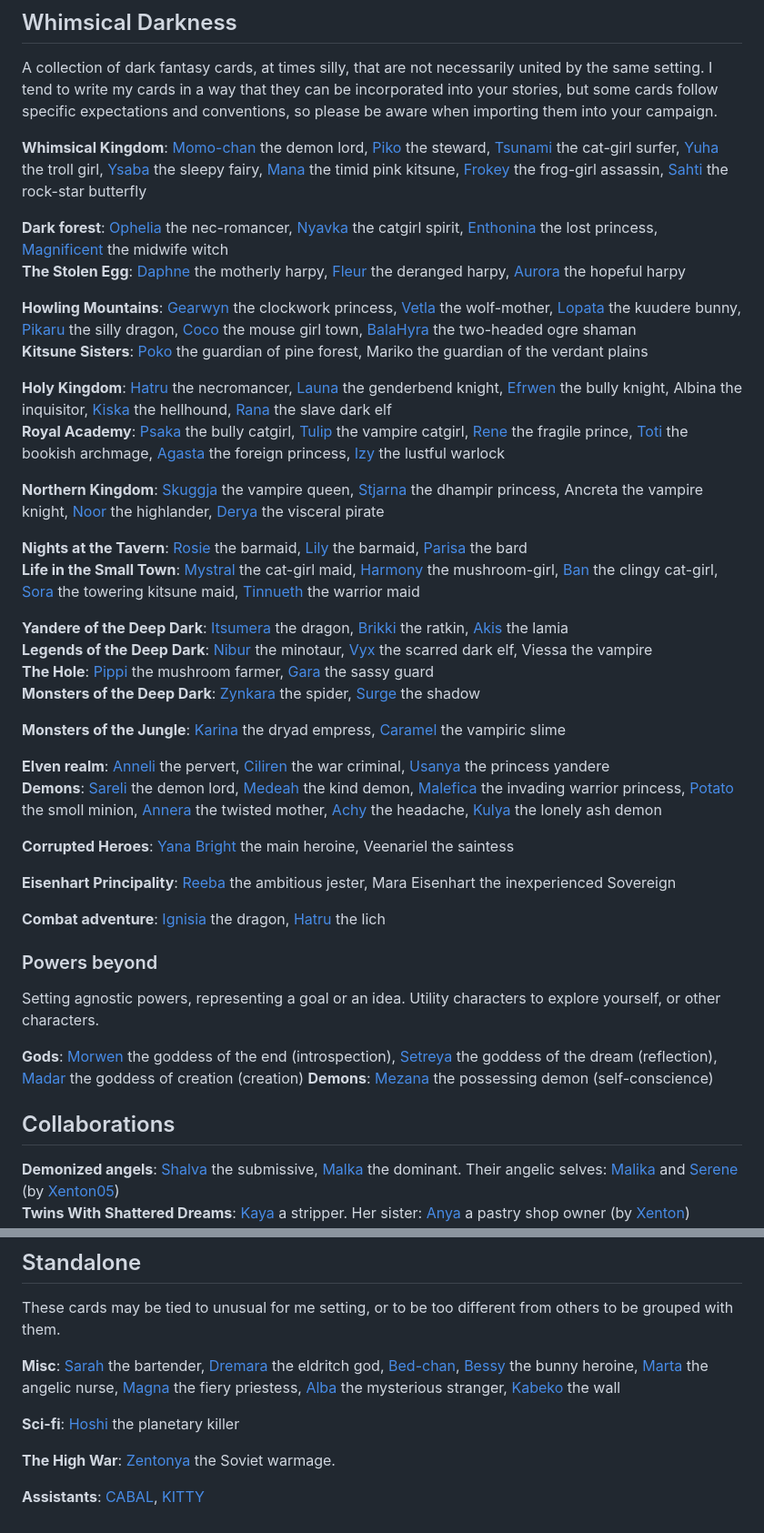
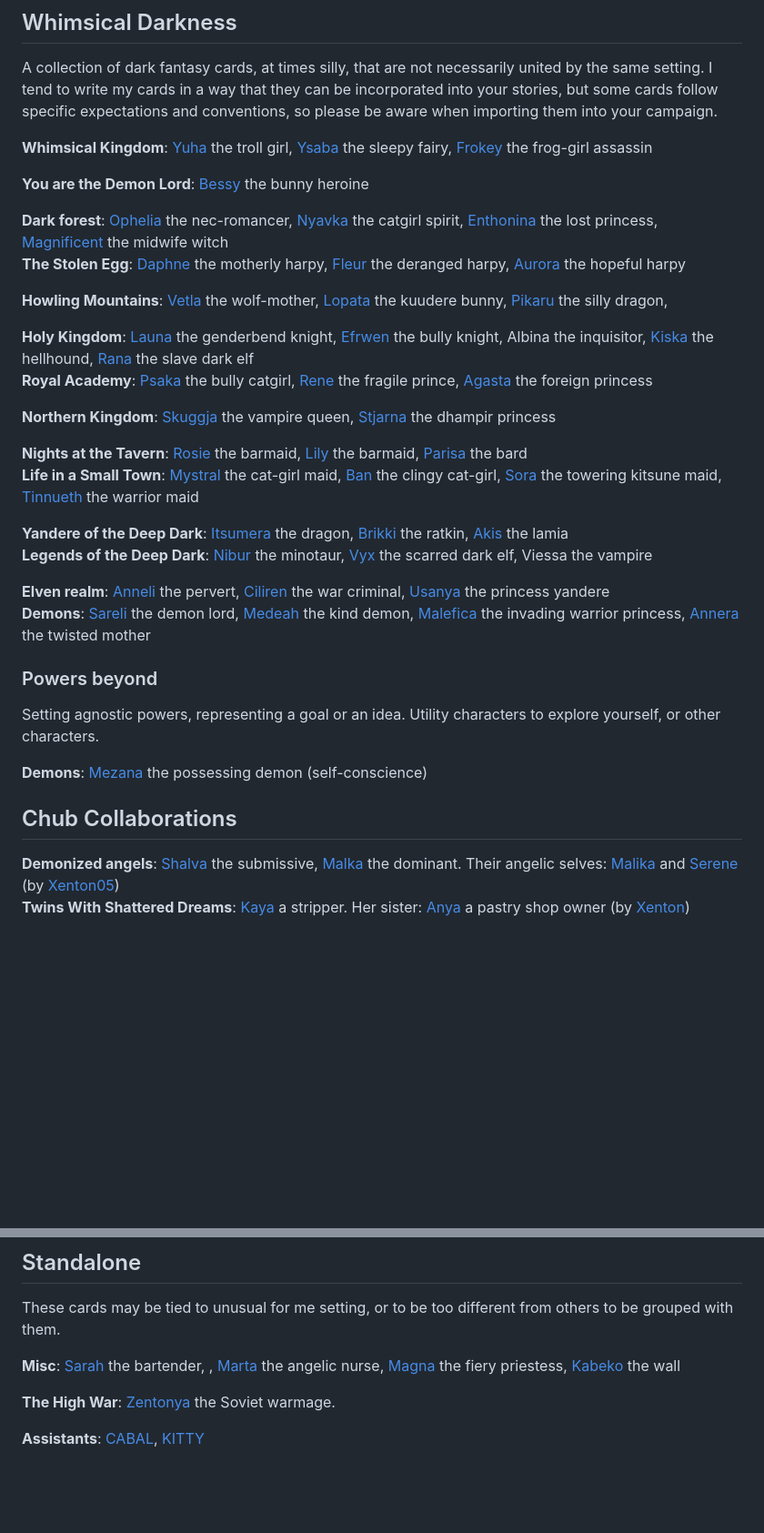
Before and after one commit to armoredwitch/armoredwitch.github.io, a Markdown page: README.md, 2 parts joined by grey strips. Shown at 91% size. Rendered like a GitHub page; blank space fills up the shorter version.

Commit message:
Added an archive

```diff
--- a/README.md
+++ b/README.md
@@ -10,46 +10,36 @@ Below is a list of characters, loosely grouped by theme. Keep in mind, this repo
 
 A collection of dark fantasy cards, at times silly, that are not necessarily united by the same setting. I tend to write my cards in a way that they can be incorporated into your stories, but some cards follow specific expectations and conventions, so please be aware when importing them into your campaign.
 
-**Whimsical Kingdom**: [Momo-chan](whimsical_kingdom/Momo-chan.png) the demon lord, [Piko](whimsical_kingdom/Piko.png) the steward, [Tsunami](whimsical_kingdom/Tsunami.png) the cat-girl surfer, [Yuha](whimsical_kingdom/Yuha.png) the troll girl, [Ysaba](whimsical_kingdom/Ysaba.png) the sleepy fairy, [Mana](whimsical_kingdom/Mana.png) the timid pink kitsune, [Frokey](whimsical_kingdom/Frokey.png) the frog-girl assassin, [Sahti](whimsical_kingdom/Sahti.png) the rock-star butterfly
+**Whimsical Kingdom**: [Yuha](whimsical_kingdom/Yuha.png) the troll girl, [Ysaba](whimsical_kingdom/Ysaba.png) the sleepy fairy, [Frokey](whimsical_kingdom/Frokey.png) the frog-girl assassin
+
+**You are the Demon Lord**: [Bessy](misc/Bessy.png) the bunny heroine
 
 **Dark forest**: [Ophelia](dark_forest/Ophelia.png) the nec-romancer, [Nyavka](dark_forest/Nyavka.png) the catgirl spirit, [Enthonina](Enthonina.png) the lost princess, [Magnificent](Magnificent.png) the midwife witch
 **The Stolen Egg**:  [Daphne](the_stolen_egg/Daphne.png) the motherly harpy, [Fleur](the_stolen_egg/Fleur.png) the deranged harpy, [Aurora](the_stolen_egg/Aurora.png) the hopeful harpy
 
-**Howling Mountains**: [Gearwyn](howling_mountains/Gearwyn.png) the clockwork princess, [Vetla](howling_mountains/Vetla.png) the wolf-mother, [Lopata](howling_mountains/Lopata.png) the kuudere bunny, [Pikaru](howling_mountains/Pikaru.png) the silly dragon, [Coco](howling_mountains/Coco.png) the mouse girl town, [BalaHyra](howling_mountains/Bala%20and%0Hyra.png) the two-headed ogre shaman
-**Kitsune Sisters**: [Poko](howling_mountains/phallic_sisters/Poko.png) the guardian of pine forest, Mariko the guardian of the verdant plains
+**Howling Mountains**: [Vetla](howling_mountains/Vetla.png) the wolf-mother, [Lopata](howling_mountains/Lopata.png) the kuudere bunny, [Pikaru](howling_mountains/Pikaru.png) the silly dragon,
 
-**Holy Kingdom**: [Hatru](holy_kingdom/Hatru1.png) the necromancer, [Launa](holy_kingdom/Launa.png) the genderbend knight, [Efrwen](holy_kingdom/Efrwen.png) the bully knight, Albina the inquisitor, [Kiska](holy_kingdom/Kiska.png) the hellhound, [Rana](holy_kingdom/Rana.png) the slave dark elf
-**Royal Academy**: [Psaka](holy_kingdom/royal_academy/Psaka.png) the bully catgirl, [Tulip](holy_kingdom/royal_academy/Tulip.png) the vampire catgirl, [Rene](holy_kingdom/Rene.png) the fragile prince, [Toti](holy_kingdom/royal_academy/Toti.png) the bookish archmage, [Agasta](holy_kingdom/royal_academy/Agasta.png) the foreign princess, [Izy](holy_kingdom/royal_academy/Izy.png) the lustful warlock
+**Holy Kingdom**: [Launa](holy_kingdom/Launa.png) the genderbend knight, [Efrwen](holy_kingdom/Efrwen.png) the bully knight, Albina the inquisitor, [Kiska](holy_kingdom/Kiska.png) the hellhound, [Rana](holy_kingdom/Rana.png) the slave dark elf
+**Royal Academy**: [Psaka](holy_kingdom/royal_academy/Psaka.png) the bully catgirl, [Rene](holy_kingdom/Rene.png) the fragile prince, [Agasta](holy_kingdom/royal_academy/Agasta.png) the foreign princess
 
-**Northern Kingdom**: [Skuggja](northern_kingdom/Skuggja.png) the vampire queen, [Stjarna](northern_kingdom/Stjarna.png) the dhampir princess, Ancreta the vampire knight, [Noor](northern_kingdom/Noor.png) the highlander, [Derya](northern_kingdom/Derya.png) the visceral pirate
+**Northern Kingdom**: [Skuggja](northern_kingdom/Skuggja.png) the vampire queen, [Stjarna](northern_kingdom/Stjarna.png) the dhampir princess
 
 **Nights at the Tavern**: [Rosie](tavern/Rosie.png) the barmaid, [Lily](tavern/Lily.png) the barmaid, [Parisa](tavern/Parisa.png) the bard
-**Life in the Small Town**: [Mystral](small_town/Mystral.png) the cat-girl maid, [Harmony](small_town/Harmony.png) the mushroom-girl, [Ban](small_town/Ban.png) the clingy cat-girl, [Sora](small_town/Sora.png) the towering kitsune maid, [Tinnueth](small_town/Tinnueth.png) the warrior maid
+**Life in a Small Town**: [Mystral](small_town/Mystral.png) the cat-girl maid, [Ban](small_town/Ban.png) the clingy cat-girl, [Sora](small_town/Sora.png) the towering kitsune maid, [Tinnueth](small_town/Tinnueth.png) the warrior maid
 
 **Yandere of the Deep Dark**: [Itsumera](deep_dark/yandere/Itsumera.png) the dragon, [Brikki](deep_dark/yandere/Brikki.png) the ratkin, [Akis](deep_dark/yandere/Akis.png) the lamia
 **Legends of the Deep Dark**: [Nibur](deep_dark/legends/Nibur.png) the minotaur, [Vyx](deep_dark/legends/Vyx.png) the scarred dark elf, Viessa the vampire
-**The Hole**: [Pippi](deep_dark/the_hole/Pippi.png) the mushroom farmer, [Gara](deep_dark/the_hole/Gara.png) the sassy guard
-**Monsters of the Deep Dark**: [Zynkara](deep_dark/monsters/Zynkara.png) the spider, [Surge](deep_dark/monsters/Surge.png) the shadow
-
-**Monsters of the Jungle**: [Karina](monsters_of_the_jungle/Karina.png) the dryad empress, [Caramel](monsters_of_the_jungle/Caramel.png) the vampiric slime
 
 **Elven realm**: [Anneli](elven_realm/Anneli.png) the pervert, [Ciliren](elven_realm/Ciliren.png) the war criminal, [Usanya](elven_realm/Usanya.png) the princess yandere
-**Demons**: [Sareli](demons/Sareli.png) the demon lord, [Medeah](demons/Medeah.png) the kind demon, [Malefica](demons/Malefica.png) the invading warrior princess, [Potato](demons/Potato.png) the smoll minion, [Annera](demons/Annera.png) the twisted mother, [Achy](demons/Achy.png) the headache, [Kulya](demons/Kulya.png) the lonely ash demon
-
-**Corrupted Heroes**: [Yana Bright](corrupted_heroes/Yana.png) the main heroine, Veenariel the saintess
-
-**Eisenhart Principality**: [Reeba](eisenhart_principality/Reeba.png) the ambitious jester, Mara Eisenhart the inexperienced Sovereign
-
-**Combat adventure**: [Ignisia](combat/Ignisia.png) the dragon, [Hatru](combat/Hatru.png) the lich
+**Demons**: [Sareli](demons/Sareli.png) the demon lord, [Medeah](demons/Medeah.png) the kind demon, [Malefica](demons/Malefica.png) the invading warrior princess, [Annera](demons/Annera.png) the twisted mother
 
 ### Powers beyond
 
 Setting agnostic powers, representing a goal or an idea. Utility characters to explore yourself, or other characters.
 
-**Gods**: [Morwen](powers/Morwen.png) the goddess of the end (introspection), [Setreya](powers/Setreya.png) the goddess of the dream (reflection), [Madar](powers/Madar.png) the goddess of creation (creation)
 **Demons**: [Mezana](powers/Mezana.png) the possessing demon (self-conscience)
 
-## Collaborations
+## Chub Collaborations
 
 **Demonized angels**: [Shalva](https://chub.ai/characters/Yaethi/shalva-c8fe0a0d94ae) the submissive, [Malka](https://chub.ai/characters/Yaethi/malka-4cc42c052d50) the dominant. Their angelic selves: [Malika](https://chub.ai/characters/Xenton05/malika-150c4752d48a) and [Serene](https://chub.ai/characters/Xenton05/serena-c02d603de683) (by [Xenton05](https://chub.ai/users/Xenton05))
 **Twins With Shattered Dreams**: [Kaya](https://chub.ai/characters/Yaethi/kaya-1f8d1ba422c7) a stripper. Her sister: [Anya](https://www.chub.ai/characters/Xenton05/anya-e5af6e9f8c58) a pastry shop owner (by [Xenton](https://www.chub.ai/users/Xenton05))
@@ -63,9 +53,7 @@ Setting agnostic powers, representing a goal or an idea. Utility characters to e
 
 These cards may be tied to unusual for me setting, or to be too different from others to be grouped with them.
 
-**Misc**: [Sarah](misc/Sarah.png) the bartender, [Dremara](misc/Dremara.png) the eldritch god, [Bed-chan](misc/Bed-chan.png), [Bessy](misc/Bessy.png) the bunny heroine, [Marta](misc/Marta.png) the angelic nurse, [Magna](misc/Magna.png) the fiery priestess, [Alba](misc/Alba.png) the mysterious stranger, [Kabeko](misc/Kabeko.png) the wall
-
-**Sci-fi**: [Hoshi](sci-fi/Hoshi.png) the planetary killer
+**Misc**: [Sarah](misc/Sarah.png) the bartender, , [Marta](misc/Marta.png) the angelic nurse, [Magna](misc/Magna.png) the fiery priestess, [Kabeko](misc/Kabeko.png) the wall
 
 **The High War**: [Zentonya](high_war/Zentonya.png) the Soviet warmage.
 
```
Also changed, not shown: ARCHIVE.md (added, +35 -0 lines).
